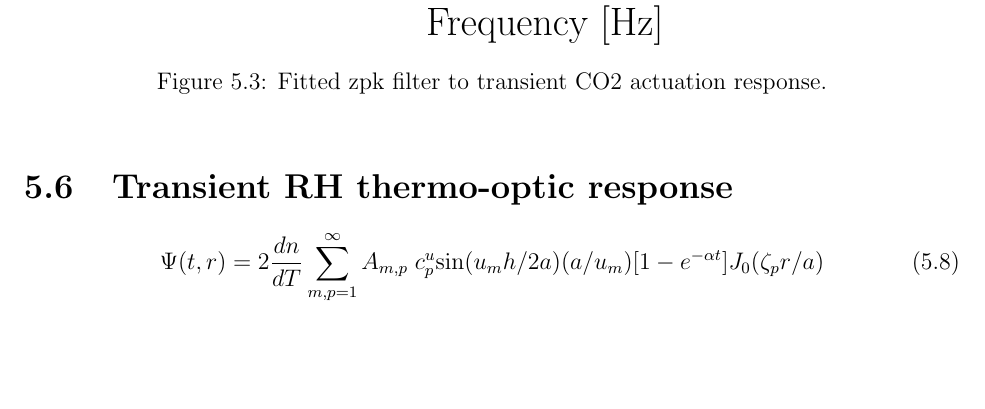
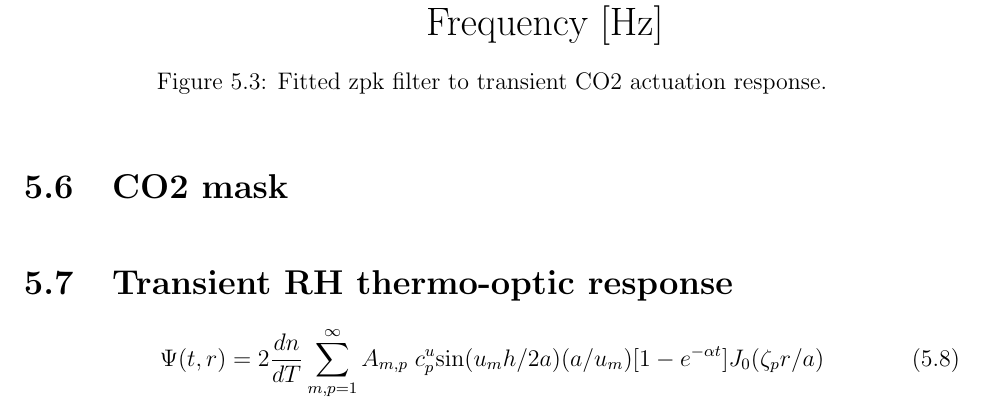
Before and after one commit to dancvan/dissertation, a LaTeX thesis (main.tex, which reads chapters/appendix.tex): part of page 105 of 171, cut so that both start at the same text, the shorter picture padded with empty space. Compiled offline with pdfLaTeX.

Commit message:
Adding CO2 mask section

```diff
--- a/chapters/appendix.tex
+++ b/chapters/appendix.tex
@@ -143,6 +143,9 @@ From here it can be shown that for a general plane wave there exist two unique r
 \caption{Fitted zpk filter to transient CO2 actuation response.}
 \label{fig:co2_zpk_fit}
 \end{figure}
+
+\section{CO2 mask}\label{sec:CO2mask}
+
 
 \section{Transient RH thermo-optic response}
 
```
